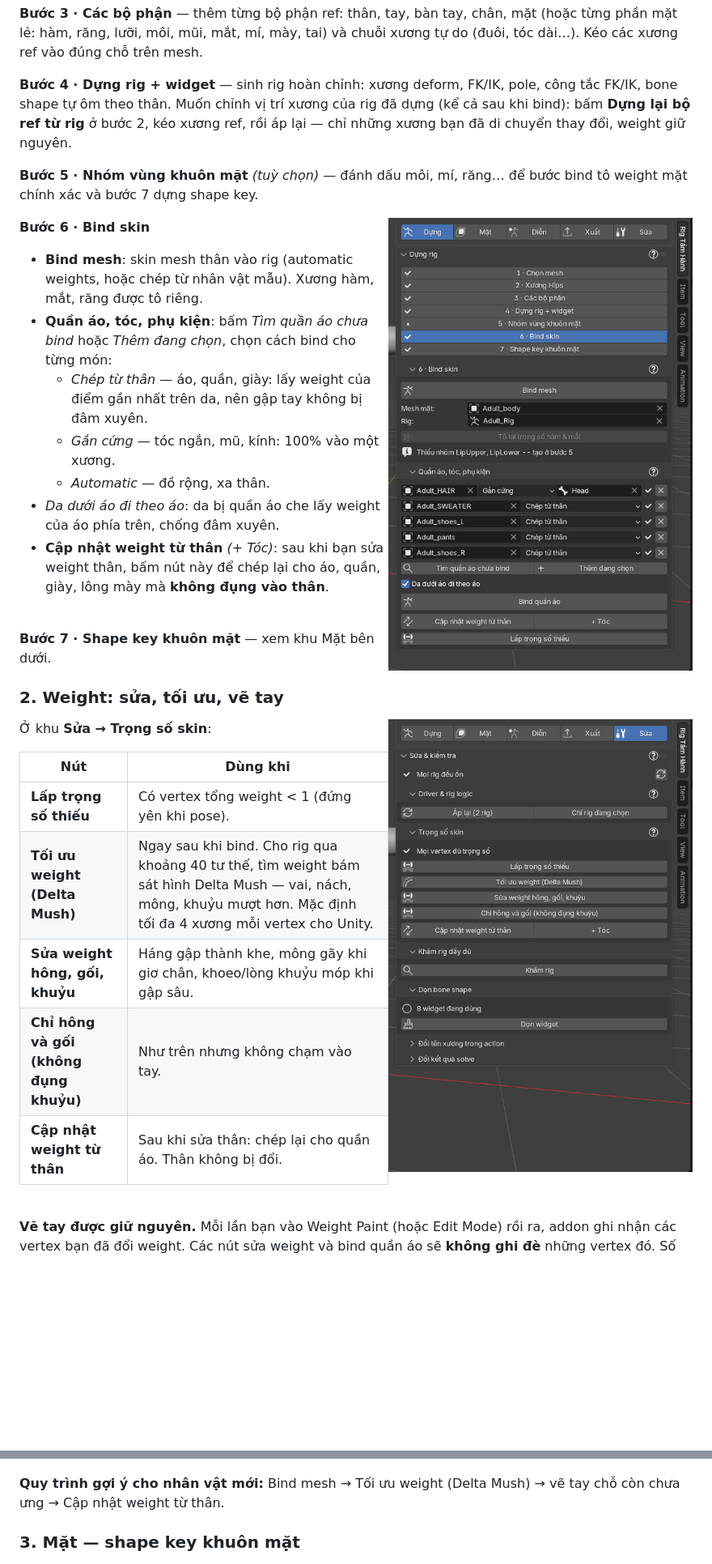
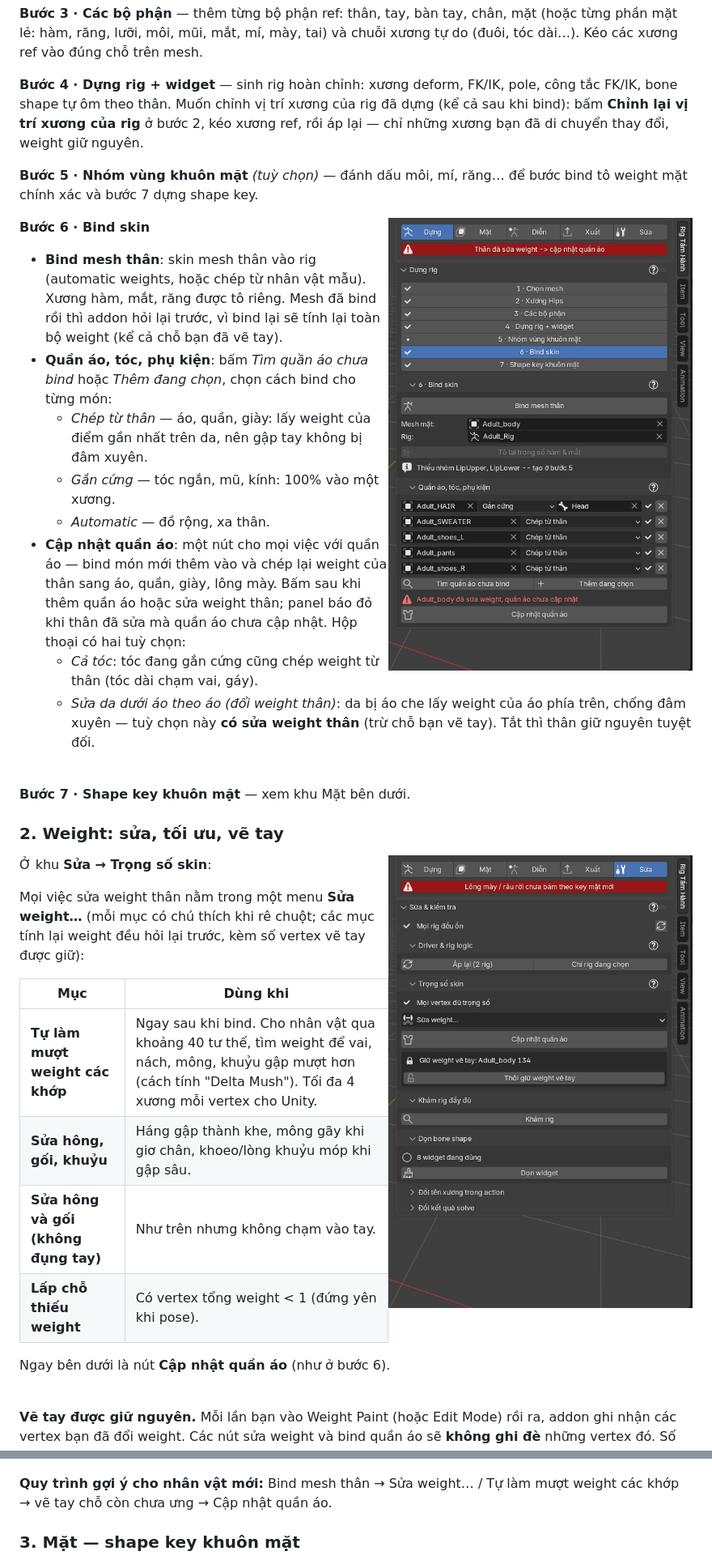
Before and after one commit to chupentamhanh/rig-tam-hanh, a Markdown page: README.md, 2 parts joined by grey strips. Shown at 81% size. Rendered like a GitHub page; pictures changed too: docs/images/build_step6_bind.png, docs/images/fix.png; blank space fills up the shorter version.

```diff
--- a/README.md
+++ b/README.md
@@ -89,7 +97,7 @@ dài…). Kéo các xương ref vào đúng chỗ trên mesh.
 
 **Bước 4 · Dựng rig + widget** — sinh rig hoàn chỉnh: xương deform, FK/IK, pole, công tắc
 FK/IK, bone shape tự ôm theo thân. Muốn chỉnh vị trí xương của rig đã dựng (kể cả sau khi
-bind): bấm **Dựng lại bộ ref từ rig** ở bước 2, kéo xương ref, rồi áp lại — chỉ những xương
+bind): bấm **Chỉnh lại vị trí xương của rig** ở bước 2, kéo xương ref, rồi áp lại — chỉ những xương
 bạn đã di chuyển thay đổi, weight giữ nguyên.
 
 **Bước 5 · Nhóm vùng khuôn mặt** *(tuỳ chọn)* — đánh dấu môi, mí, răng… để bước bind tô
@@ -99,17 +107,22 @@ weight mặt chính xác và bước 7 dựng shape key.
 
 **Bước 6 · Bind skin**
 
-- **Bind mesh**: skin mesh thân vào rig (automatic weights, hoặc chép từ nhân vật mẫu).
-  Xương hàm, mắt, răng được tô riêng.
+- **Bind mesh thân**: skin mesh thân vào rig (automatic weights, hoặc chép từ nhân vật mẫu).
+  Xương hàm, mắt, răng được tô riêng. Mesh đã bind rồi thì addon hỏi lại trước, vì bind lại
+  sẽ tính lại toàn bộ weight (kể cả chỗ bạn đã vẽ tay).
 - **Quần áo, tóc, phụ kiện**: bấm *Tìm quần áo chưa bind* hoặc *Thêm đang chọn*, chọn cách
   bind cho từng món:
   - *Chép từ thân* — áo, quần, giày: lấy weight của điểm gần nhất trên da, nên gập tay
     không bị đâm xuyên.
   - *Gắn cứng* — tóc ngắn, mũ, kính: 100% vào một xương.
   - *Automatic* — đồ rộng, xa thân.
-- *Da dưới áo đi theo áo*: da bị quần áo che lấy weight của áo phía trên, chống đâm xuyên.
-- **Cập nhật weight từ thân** *(+ Tóc)*: sau khi bạn sửa weight thân, bấm nút này để chép
-  lại cho áo, quần, giày, lông mày mà **không đụng vào thân**.
+- **Cập nhật quần áo**: một nút cho mọi việc với quần áo — bind món mới thêm vào và chép lại
+  weight của thân sang áo, quần, giày, lông mày. Bấm sau khi thêm quần áo hoặc sửa weight thân;
+  panel báo đỏ khi thân đã sửa mà quần áo chưa cập nhật. Hộp thoại có hai tuỳ chọn:
+  - *Cả tóc*: tóc đang gắn cứng cũng chép weight từ thân (tóc dài chạm vai, gáy).
+  - *Sửa da dưới áo theo áo (đổi weight thân)*: da bị áo che lấy weight của áo phía trên,
+    chống đâm xuyên — tuỳ chọn này **có sửa weight thân** (trừ chỗ bạn vẽ tay). Tắt thì thân
+    giữ nguyên tuyệt đối.
 
 <br clear="right">
 
@@ -121,13 +134,17 @@ weight mặt chính xác và bước 7 dựng shape key.
 
 Ở khu **Sửa → Trọng số skin**:
 
-| Nút | Dùng khi |
+Mọi việc sửa weight thân nằm trong một menu **Sửa weight…** (mỗi mục có chú thích khi rê
+chuột; các mục tính lại weight đều hỏi lại trước, kèm số vertex vẽ tay được giữ):
+
+| Mục | Dùng khi |
 |---|---|
-| **Lấp trọng số thiếu** | Có vertex tổng weight < 1 (đứng yên khi pose). |
-| **Tối ưu weight (Delta Mush)** | Ngay sau khi bind. Cho rig qua khoảng 40 tư thế, tìm weight bám sát hình Delta Mush — vai, nách, mông, khuỷu mượt hơn. Mặc định tối đa 4 xương mỗi vertex cho Unity. |
-| **Sửa weight hông, gối, khuỷu** | Háng gập thành khe, mông gãy khi giơ chân, khoeo/lòng khuỷu móp khi gập sâu. |
-| **Chỉ hông và gối (không đụng khuỷu)** | Như trên nhưng không chạm vào tay. |
-| **Cập nhật weight từ thân** | Sau khi sửa thân: chép lại cho quần áo. Thân không bị đổi. |
+| **Tự làm mượt weight các khớp** | Ngay sau khi bind. Cho nhân vật qua khoảng 40 tư thế, tìm weight để vai, nách, mông, khuỷu gập mượt hơn (cách tính "Delta Mush"). Tối đa 4 xương mỗi vertex cho Unity. |
+| **Sửa hông, gối, khuỷu** | Háng gập thành khe, mông gãy khi giơ chân, khoeo/lòng khuỷu móp khi gập sâu. |
+| **Sửa hông và gối (không đụng tay)** | Như trên nhưng không chạm vào tay. |
+| **Lấp chỗ thiếu weight** | Có vertex tổng weight < 1 (đứng yên khi pose). |
+
+Ngay bên dưới là nút **Cập nhật quần áo** (như ở bước 6).
 
 <br clear="right">
 
@@ -139,7 +156,8 @@ khi bạn muốn addon làm lại cả chỗ đó. Bind mesh lại từ đầu t
 ![Weight Paint](docs/images/weight_paint.png)
 
 **Quy trình gợi ý cho nhân vật mới:**
-Bind mesh → Tối ưu weight (Delta Mush) → vẽ tay chỗ còn chưa ưng → Cập nhật weight từ thân.
+Bind mesh thân → Sửa weight… / Tự làm mượt weight các khớp → vẽ tay chỗ còn chưa ưng →
+Cập nhật quần áo.
 
 ### 3. Mặt — shape key khuôn mặt
 
```
Also changed, not shown: other parts of README.md (+12 -3 lines), CHANGELOG.md (+29 -0 lines), docs/images/next_step.png (added), 15 other files.
